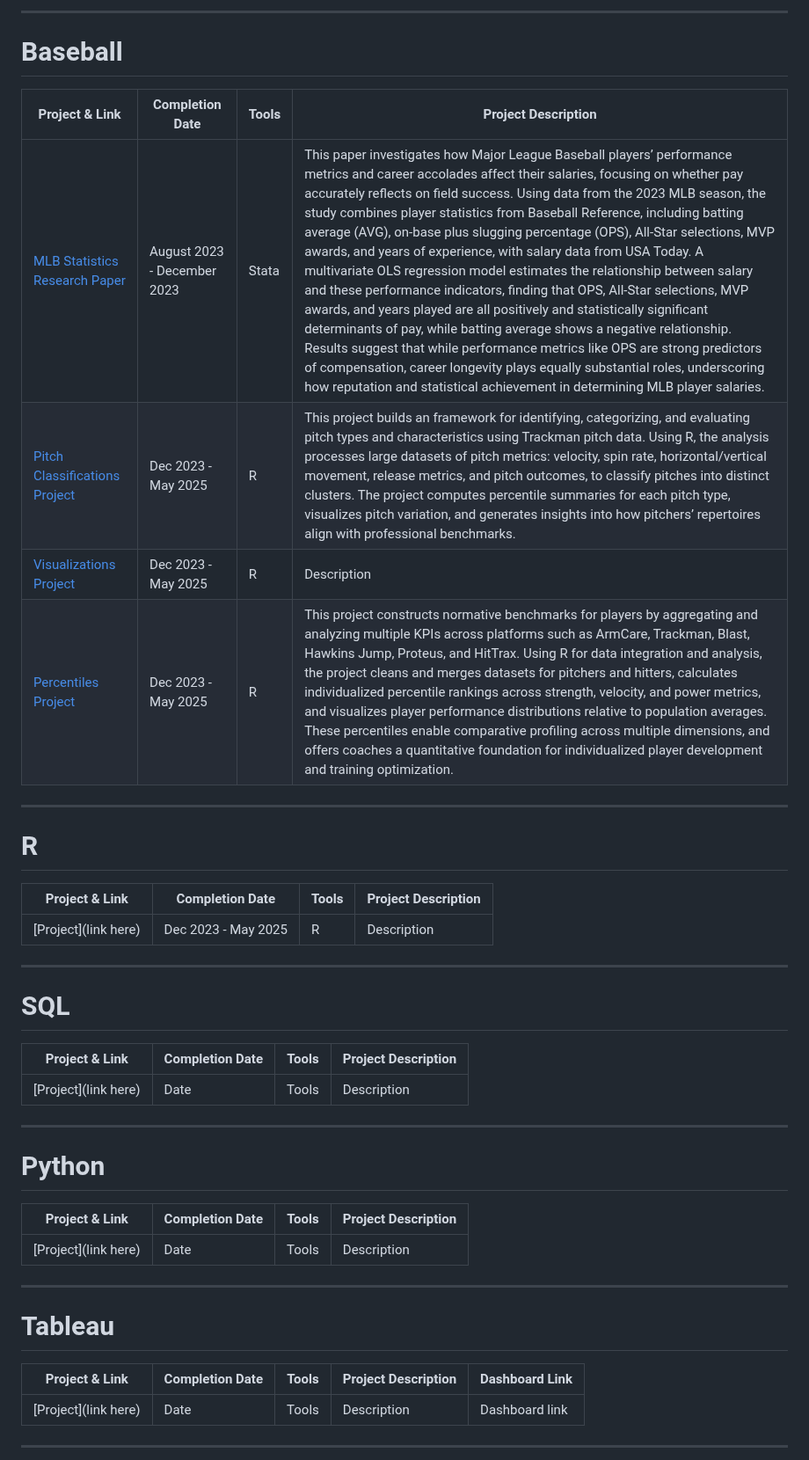
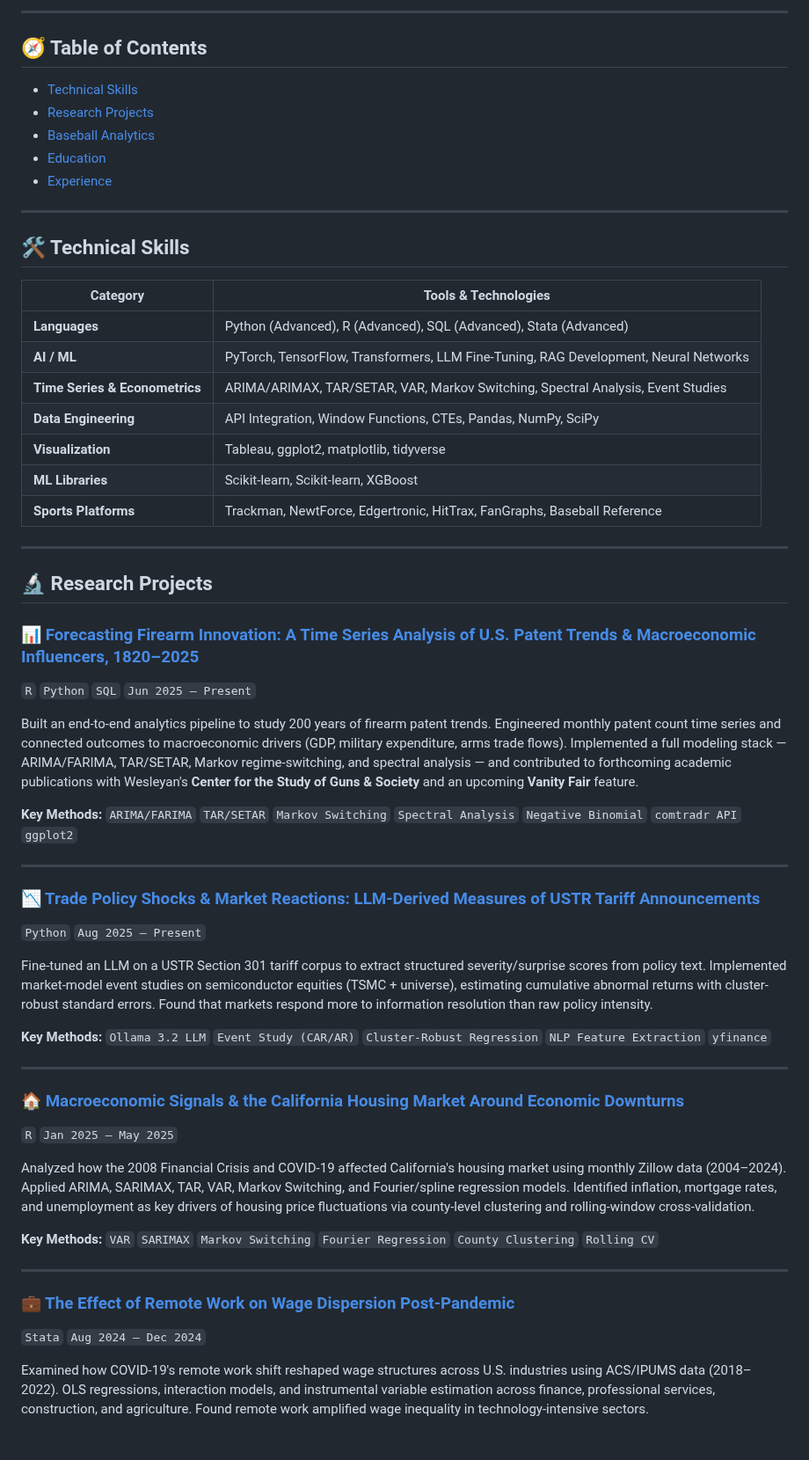
Before and after one commit to malcolmhsu17/Malcolm-Hsu-Technical-Portfolio, a Markdown page: README.md, the part around one of its changes. Shown at 88% size. GitHub-like rendering.

```diff
--- a/README.md
+++ b/README.md
@@ -27,46 +17,61 @@ LinkedIn: https://www.linkedin.com/in/malcolm-hsu/
 
-***
+---
 
-# Baseball
+## 🧭 Table of Contents
 
-| Project & Link | Completion Date | Tools | Project Description |
-|---|---|---|---|
-| [MLB Statistics Research Paper](https://github.com/malcolmhsu17/Malcolm-Hsu-Technical-Portfolio/blob/main/MLB%20Statistics%20Paper) | August 2023 - December 2023 | Stata | This paper investigates how Major League Baseball players’ performance metrics and career accolades affect their salaries, focusing on whether pay accurately reflects on field success. Using data from the 2023 MLB season, the study combines player statistics from Baseball Reference, including batting average (AVG), on-base plus slugging percentage (OPS), All-Star selections, MVP awards, and years of experience, with salary data from USA Today. A multivariate OLS regression model estimates the relationship between salary and these performance indicators, finding that OPS, All-Star selections, MVP awards, and years played are all positively and statistically significant determinants of pay, while batting average shows a negative relationship. Results suggest that while performance metrics like OPS are strong predictors of compensation, career longevity plays equally substantial roles, underscoring how reputation and statistical achievement in determining MLB player salaries. |
-| [Pitch Classifications Project](https://github.com/malcolmhsu17/Malcolm-Hsu-Technical-Portfolio/blob/main/Kinetic%20Performance%20Institute/Pitch%20Classifications) | Dec 2023 - May 2025 | R | This project builds an framework for identifying, categorizing, and evaluating pitch types and characteristics using Trackman pitch data. Using R, the analysis processes large datasets of pitch metrics: velocity, spin rate, horizontal/vertical movement, release metrics, and pitch outcomes, to classify pitches into distinct clusters. The project computes percentile summaries for each pitch type, visualizes pitch variation, and generates insights into how pitchers’ repertoires align with professional benchmarks. |
-| [Visualizations Project](https://github.com/malcolmhsu17/Malcolm-Hsu-Technical-Portfolio/blob/main/Kinetic%20Performance%20Institute/Visualizations) | Dec 2023 - May 2025 | R | Description |
-| [Percentiles Project](https://github.com/malcolmhsu17/Malcolm-Hsu-Technical-Portfolio/blob/main/Kinetic%20Performance%20Institute/Percentiles%20Project) | Dec 2023 - May 2025 | R | This project constructs normative benchmarks for players by aggregating and analyzing multiple KPIs across platforms such as ArmCare, Trackman, Blast, Hawkins Jump, Proteus, and HitTrax. Using R for data integration and analysis, the project cleans and merges datasets for pitchers and hitters, calculates individualized percentile rankings across strength, velocity, and power metrics, and visualizes player performance distributions relative to population averages. These percentiles enable comparative profiling across multiple dimensions, and offers coaches a quantitative foundation for individualized player development and training optimization. |
+- [Technical Skills](#-technical-skills)
+- [Research Projects](#-research-projects)
+- [Baseball Analytics](#-baseball-analytics)
+- [Education](#-education)
+- [Experience](#-experience)
 
-***
+---
 
-# R
+## 🛠 Technical Skills
 
-| Project & Link | Completion Date | Tools | Project Description |
-|---|---|---|---|
-| [Project](link here) | Dec 2023 - May 2025 | R | Description |
+| Category | Tools & Technologies |
+|---|---|
+| **Languages** | Python (Advanced), R (Advanced), SQL (Advanced), Stata (Advanced) |
+| **AI / ML** | PyTorch, TensorFlow, Transformers, LLM Fine-Tuning, RAG Development, Neural Networks |
+| **Time Series & Econometrics** | ARIMA/ARIMAX, TAR/SETAR, VAR, Markov Switching, Spectral Analysis, Event Studies |
+| **Data Engineering** | API Integration, Window Functions, CTEs, Pandas, NumPy, SciPy |
+| **Visualization** | Tableau, ggplot2, matplotlib, tidyverse |
+| **ML Libraries** | Scikit-learn, Scikit-learn, XGBoost |
+| **Sports Platforms** | Trackman, NewtForce, Edgertronic, HitTrax, FanGraphs, Baseball Reference |
 
-***
+---
 
-# SQL
+## 🔬 Research Projects
 
-| Project & Link | Completion Date | Tools | Project Description |
-|---|---|---|---|
-| [Project](link here) | Date | Tools | Description |
+### [📊 Forecasting Firearm Innovation: A Time Series Analysis of U.S. Patent Trends & Macroeconomic Influencers, 1820–2025](https://github.com/malcolmhsu17/Malcolm-Hsu-Technical-Portfolio/blob/main/Patent%20Project)
+`R` `Python` `SQL` `Jun 2025 – Present`
 
-***
+Built an end-to-end analytics pipeline to study 200 years of firearm patent trends. Engineered monthly patent count time series and connected outcomes to macroeconomic drivers (GDP, military expenditure, arms trade flows). Implemented a full modeling stack — ARIMA/FARIMA, TAR/SETAR, Markov regime-switching, and spectral analysis — and contributed to forthcoming academic publications with Wesleyan's **Center for the Study of Guns & Society** and an upcoming **Vanity Fair** feature.
 
-# Python
+**Key Methods:** `ARIMA/FARIMA` `TAR/SETAR` `Markov Switching` `Spectral Analysis` `Negative Binomial` `comtradr API` `ggplot2`
 
-| Project & Link | Completion Date | Tools | Project Description |
-|---|---|---|---|
-| [Project](link here) | Date | Tools | Description |
+---
 
-***
+### [📉 Trade Policy Shocks & Market Reactions: LLM-Derived Measures of USTR Tariff Announcements](https://github.com/malcolmhsu17/Malcolm-Hsu-Technical-Portfolio/blob/main/Semiconductor%20Industry%20%26%20Tariff%20Actions)
+`Python` `Aug 2025 – Present`
 
-# Tableau
+Fine-tuned an LLM on a USTR Section 301 tariff corpus to extract structured severity/surprise scores from policy text. Implemented market-model event studies on semiconductor equities (TSMC + universe), estimating cumulative abnormal returns with cluster-robust standard errors. Found that markets respond more to information resolution than raw policy intensity.
 
-| Project & Link | Completion Date | Tools | Project Description | Dashboard Link |
-|---|---|---|---|---|
-| [Project](link here) | Date | Tools | Description | Dashboard link |
+**Key Methods:** `Ollama 3.2 LLM` `Event Study (CAR/AR)` `Cluster-Robust Regression` `NLP Feature Extraction` `yfinance`
 
+---
 
-***
+### [🏠 Macroeconomic Signals & the California Housing Market Around Economic Downturns](https://github.com/malcolmhsu17/Malcolm-Hsu-Technical-Portfolio/blob/main/California%20Housing%20Market)
+`R` `Jan 2025 – May 2025`
+
+Analyzed how the 2008 Financial Crisis and COVID-19 affected California's housing market using monthly Zillow data (2004–2024). Applied ARIMA, SARIMAX, TAR, VAR, Markov Switching, and Fourier/spline regression models. Identified inflation, mortgage rates, and unemployment as key drivers of housing price fluctuations via county-level clustering and rolling-window cross-validation.
+
+**Key Methods:** `VAR` `SARIMAX` `Markov Switching` `Fourier Regression` `County Clustering` `Rolling CV`
+
+---
+
+### [💼 The Effect of Remote Work on Wage Dispersion Post-Pandemic](https://github.com/malcolmhsu17/Malcolm-Hsu-Technical-Portfolio/blob/main/Remote%20Work%20Wage%20Dispersion)
+`Stata` `Aug 2024 – Dec 2024`
+
+Examined how COVID-19's remote work shift reshaped wage structures across U.S. industries using ACS/IPUMS data (2018–2022). OLS regressions, interaction models, and instrumental variable estimation across finance, professional services, construction, and agriculture. Found remote work amplified wage inequality in technology-intensive sectors.
+
```
Also changed, not shown: other parts of README.md (+91 -20 lines).
